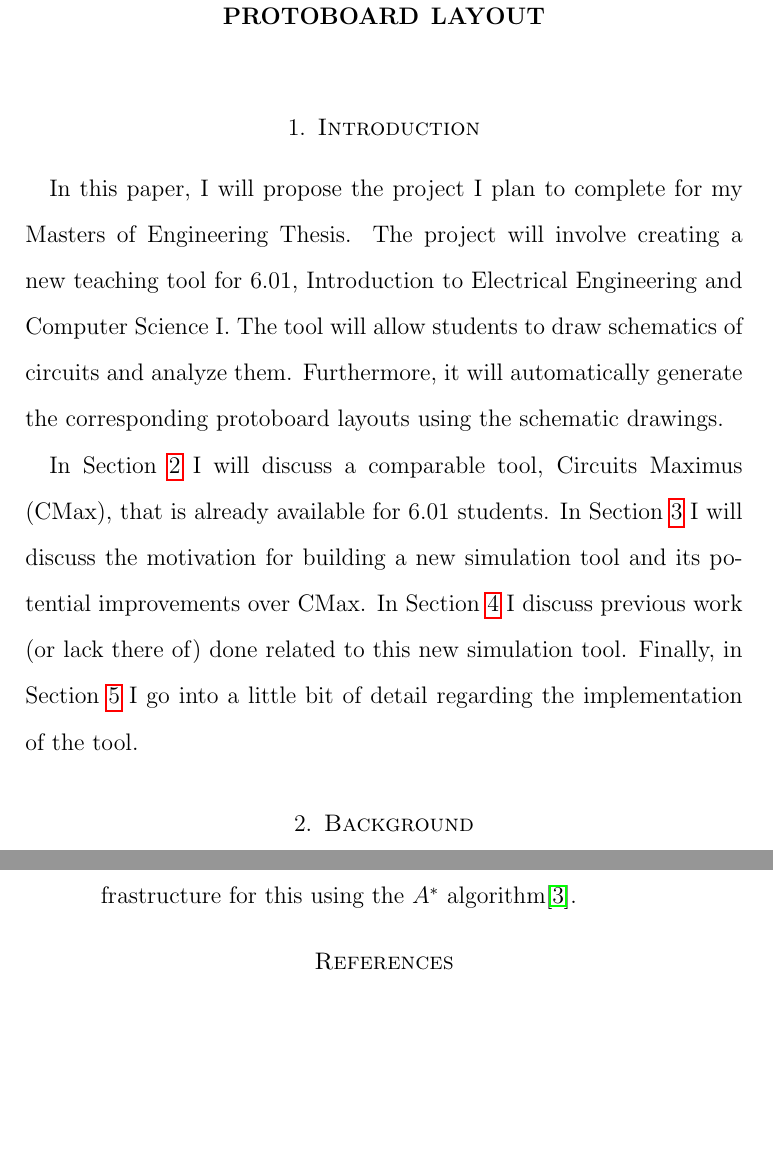
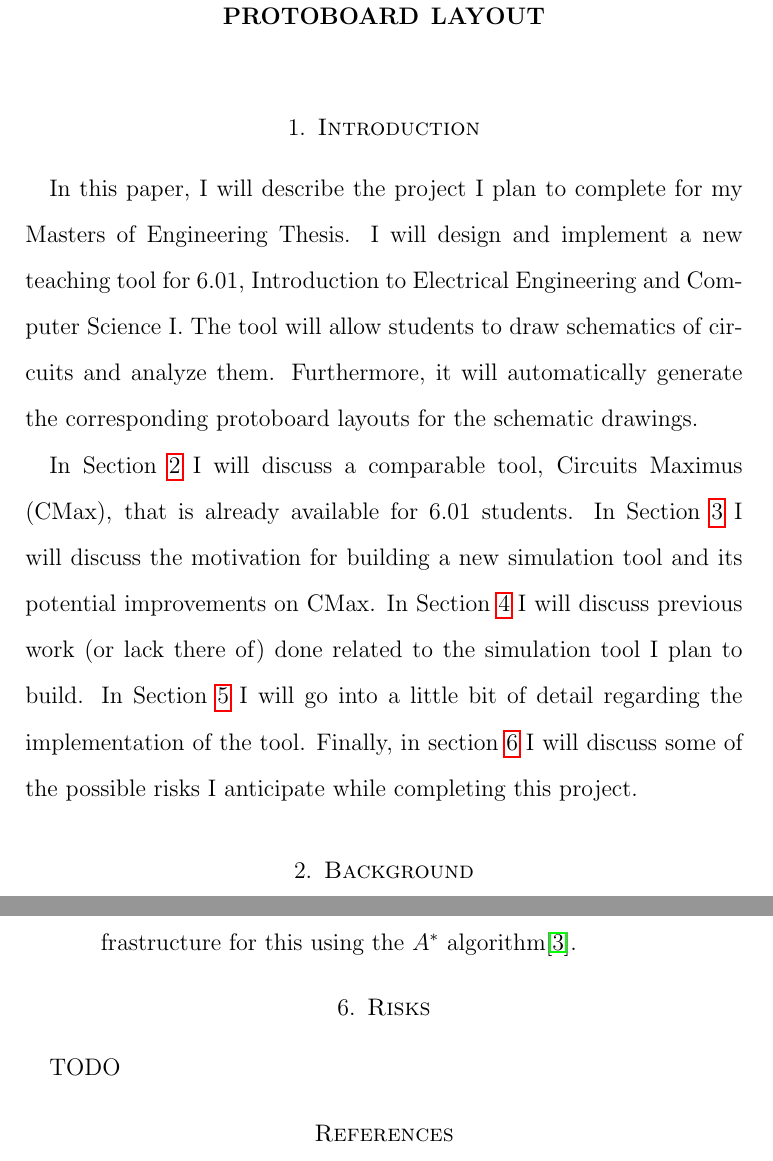
Before and after one commit to mikemeko/6.01_Tools, a LaTeX paper (docs/MEng_Proposal/MEng_Proposal.tex): two parts of pages 2 and 7 of 7, joined at a grey line, cut so that both start at the same text, the shorter picture padded with empty space. Compiled offline with pdfLaTeX.

Commit message:
MEng proposal review: introduction

```diff
--- a/docs/MEng_Proposal/MEng_Proposal.tex
+++ b/docs/MEng_Proposal/MEng_Proposal.tex
@@ -50,9 +50,9 @@ Dennis \textsc{Freeman}
 
 \section{Introduction}
 
-In this paper, I will propose the project I plan to complete for my Masters of Engineering Thesis. The project will involve creating a new teaching tool for 6.01, Introduction to Electrical Engineering and Computer Science I. The tool will allow students to draw schematics of circuits and analyze them. Furthermore, it will automatically generate the corresponding protoboard layouts using the schematic drawings.
+In this paper, I will describe the project I plan to complete for my Masters of Engineering Thesis. I will design and implement a new teaching tool for 6.01, Introduction to Electrical Engineering and Computer Science I. The tool will allow students to draw schematics of circuits and analyze them. Furthermore, it will automatically generate the corresponding protoboard layouts for the schematic drawings.
 
-In Section~\ref{sec:background} I will discuss a comparable tool, Circuits Maximus (CMax), that is already available for 6.01 students. In Section ~\ref{sec:motivation} I will discuss the motivation for building a new simulation tool and its potential improvements over CMax. In Section ~\ref{sec:previouswork} I discuss previous work (or lack there of) done related to this new simulation tool. Finally, in Section ~\ref{sec:implementation} I go into a little bit of detail regarding the implementation of the tool.
+In Section~\ref{sec:background} I will discuss a comparable tool, Circuits Maximus (CMax), that is already available for 6.01 students. In Section ~\ref{sec:motivation} I will discuss the motivation for building a new simulation tool and its potential improvements on CMax. In Section ~\ref{sec:previouswork} I will discuss previous work (or lack there of) done related to the  simulation tool I plan to build. In Section ~\ref{sec:implementation} I will go into a little bit of detail regarding the implementation of the tool. Finally, in section ~\ref{sec:risks} I will discuss some of the possible risks I anticipate while completing this project.
 
 \section{Background}
 \label{sec:background}
@@ -105,6 +105,10 @@ This is of course the most important part of the project, and the novel idea put
 \item Figure out a way to wire up the pieces. This step can be formulated as a search problem, in fact 6.01 provides a great infrastructure for this using the $A^*$ algorithm\cite{6.01search}.
 \end{enumerate}
 
+\section{Risks}
+\label{sec:risks}
+TODO
+
 \begin{thebibliography}{9}
 
 \bibitem{cmax}
```
Also changed, not shown: docs/MEng_Proposal/MEng_Proposal.pdf.
